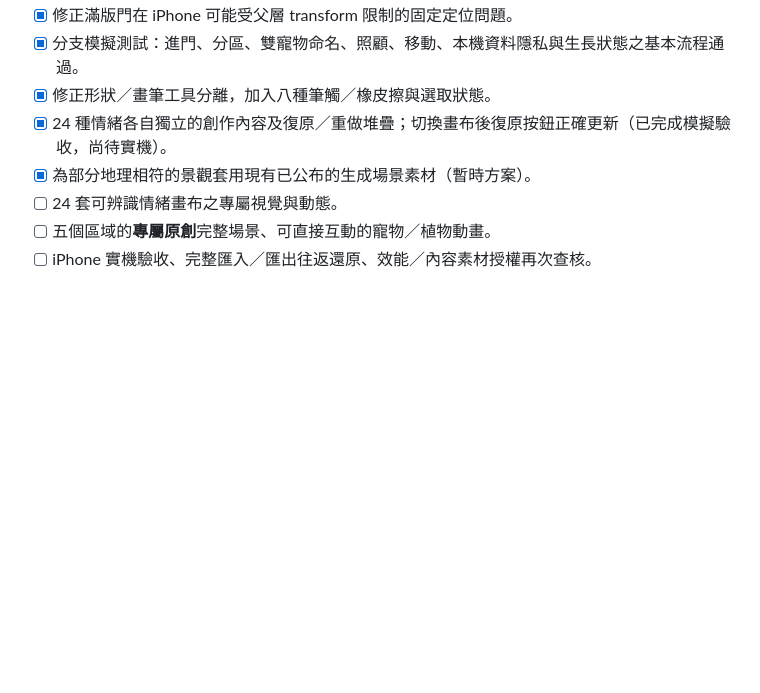
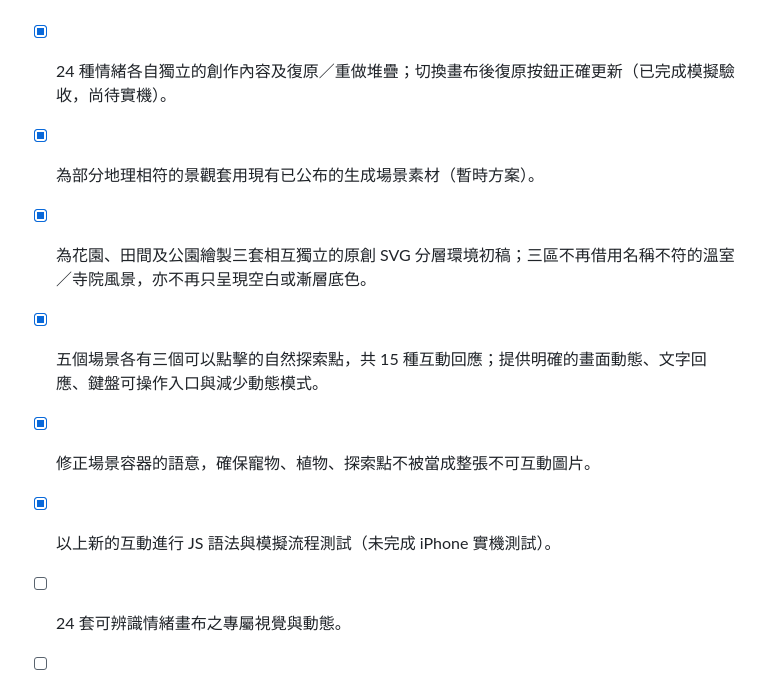
Before and after one commit to daycool858000-hue/daily-pause-public, a Markdown page: docs/PALETTE_GARDEN_ROADMAP_20261014.md, the part around the change. GitHub-like rendering; blank space fills up the shorter version.

Commit message:
docs: track three unique first-pass environments and fifteen optional interactions

```diff
--- a/docs/PALETTE_GARDEN_ROADMAP_20261014.md
+++ b/docs/PALETTE_GARDEN_ROADMAP_20261014.md
@@ -46,6 +46,11 @@
 - [x] 修正形狀／畫筆工具分離，加入八種筆觸／橡皮擦與選取狀態。
 - [x] 24 種情緒各自獨立的創作內容及復原／重做堆疊；切換畫布後復原按鈕正確更新（已完成模擬驗收，尚待實機）。
 - [x] 為部分地理相符的景觀套用現有已公布的生成場景素材（暫時方案）。
+- [x] 為花園、田間及公園繪製三套相互獨立的原創 SVG 分層環境初稿；三區不再借用名稱不符的溫室／寺院風景，亦不再只呈現空白或漸層底色。
+- [x] 五個場景各有三個可以點擊的自然探索點，共 15 種互動回應；提供明確的畫面動態、文字回應、鍵盤可操作入口與減少動態模式。
+- [x] 修正場景容器的語意，確保寵物、植物、探索點不被當成整張不可互動圖片。
+- [x] 以上新的互動進行 JS 語法與模擬流程測試（未完成 iPhone 實機測試）。
+
 - [ ] 24 套可辨識情緒畫布之專屬視覺與動態。
 - [ ] 五個區域的**專屬原創**完整場景、可直接互動的寵物／植物動畫。
 - [ ] iPhone 實機驗收、完整匯入／匯出往返還原、效能／內容素材授權再次查核。
```
